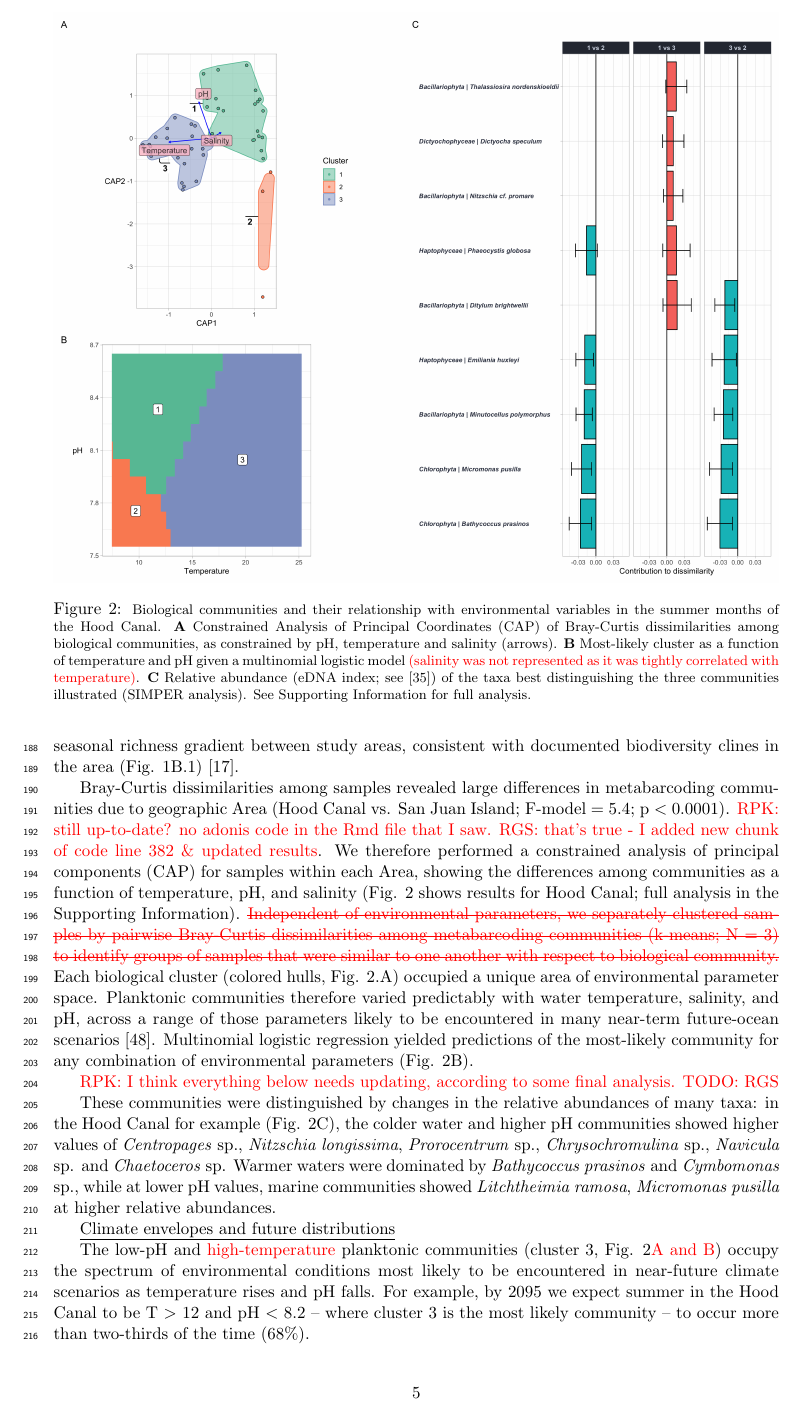
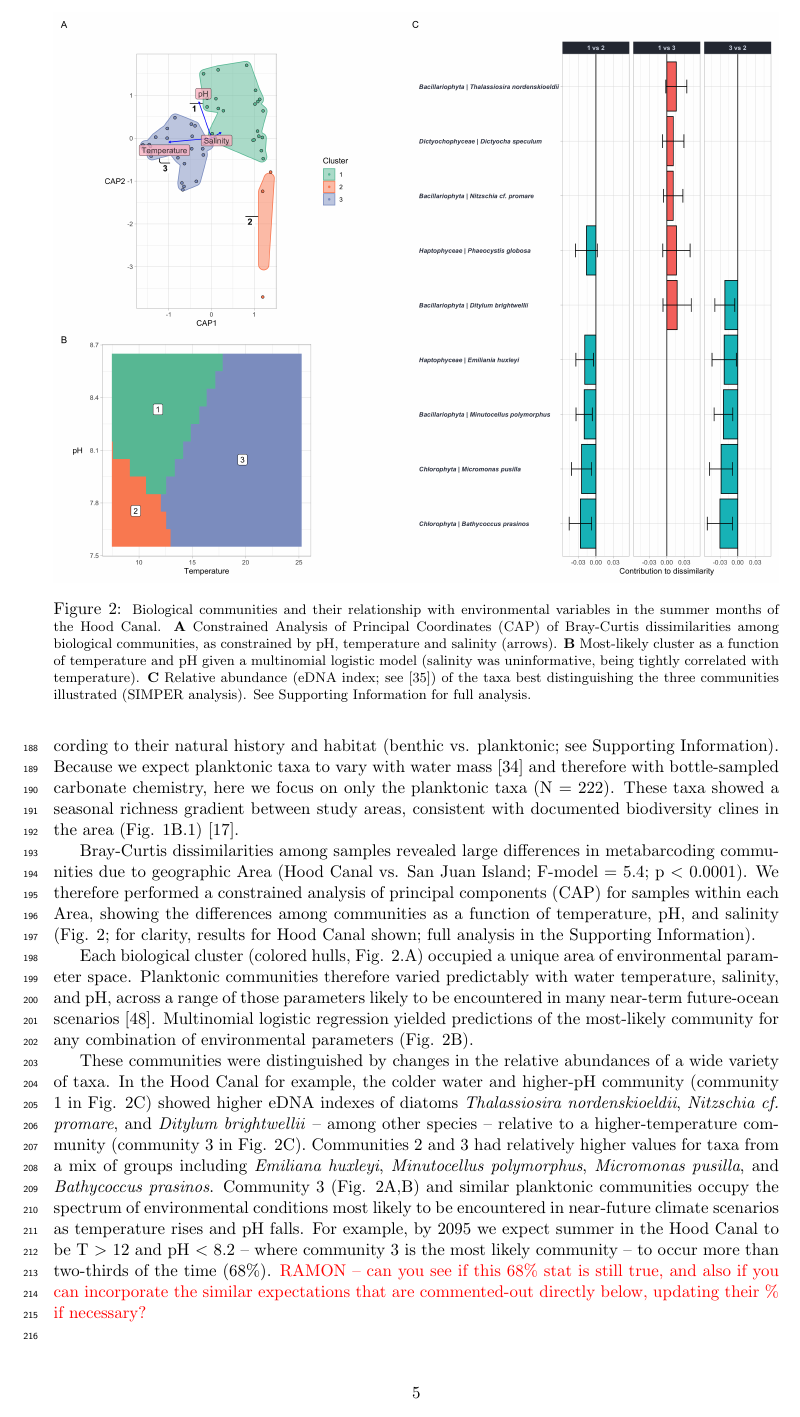
Before and after one commit to ramongallego/eDNA.and.Ocean.Acidification.Gallego.et.al.2020, a LaTeX document (Manuscript/What.lies.ahead.reviewed.tex): page 5 of 12. Compiled offline with pdfLaTeX.

Commit message:
edited and updated up to line number 170 in the tex file, which is line 226 in the PDF

```diff
--- a/Manuscript/What.lies.ahead.reviewed.tex
+++ b/Manuscript/What.lies.ahead.reviewed.tex
@@ -138,21 +138,14 @@ We can only model responses of taxa present in our data set. That is, we may pre
 
 Despite geographic proximity and similar overall species composition (127 of the 222 planktonic taxa were found in both regions and accounted for 98\% of the sequences), the areas under study -- San Juan Island and the Hood Canal -- varied widely in pH, temperature, and other environmental parameters (Figure 1C), with a smooth gradient in conditions along the Hood Canal, and San Juan Island more closely resembling full marine conditions. Different points along the environmental continuum simultaneously showed differences equivalent to those predicted between present-day and future oceans \cite{bopp2013multiple}.
 
-
 Metabarcoding analysis of eDNA samples generated more than 52.5M sequences from 745 samples. These samples represented biological and technical replicates from 86 unique sampling events. After bioinformatics quality-control (See Methods) the dataset included $\sim${}41M sequences, from 4782 unique amplicon sequence variants (ASVs). Of these, 1374 ASVs (22.8M reads) could be annotated to a taxonomic level of Family or lower. These $\sim$ 500 taxa from 43 phyla were split according to their natural history and habitat (benthic vs. planktonic; see Supporting Information). Because we expect planktonic taxa to vary with water mass \cite{kelly2018tides} and therefore with bottle-sampled carbonate chemistry, here we focus on only the planktonic taxa (N = 222). These taxa showed a seasonal richness gradient between study areas, consistent with documented biodiversity clines in the area (Fig. 1B.1) \cite{dethier_decadal_2008}.
 
-Bray-Curtis dissimilarities among samples revealed large differences in metabarcoding communities due to geographic Area (Hood Canal vs. San Juan Island; F-model = 5.4; p $<$ 0.0001). {\color{red} RPK: still up-to-date? no adonis code in the Rmd file that I saw. RGS: that's true - I added new chunk of code line 382 \& updated results}. We therefore performed a constrained analysis of principal components (CAP) for samples within each Area, showing the differences among communities as a function of temperature, pH, and salinity (Fig. 2 shows results for Hood Canal; full analysis in the Supporting Information).
-{\color{red}\st{Independent of environmental parameters, we separately clustered samples by pairwise Bray-Curtis dissimilarities among metabarcoding communities (k-means; N = 3) to identify groups of samples that were similar to one another with respect to biological community.}}
+Bray-Curtis dissimilarities among samples revealed large differences in metabarcoding communities due to geographic Area (Hood Canal vs. San Juan Island; F-model = 5.4; p $<$ 0.0001). We therefore performed a constrained analysis of principal components (CAP) for samples within each Area, showing the differences among communities as a function of temperature, pH, and salinity (Fig. 2; for clarity, results for Hood Canal shown; full analysis in the Supporting Information).
+
  Each biological cluster (colored hulls, Fig. 2.A) occupied a unique area of environmental parameter space. Planktonic communities therefore varied predictably with water temperature, salinity, and pH, across a range of those parameters likely to be encountered in many near-term future-ocean scenarios \cite{murray2015inland}.
  Multinomial logistic regression yielded predictions of the most-likely community for any combination of environmental parameters (Fig. 2B).
 
-{\color{red} RPK: I think everything below needs updating, according to some final analysis. TODO: RGS}
-
-These communities were distinguished by changes in the relative abundances of many taxa: in the Hood Canal for example (Fig. 2C), the colder water and higher pH communities showed higher values of \textit{Centropages} sp., \textit{Nitzschia longissima}, \textit{Prorocentrum} sp., \textit{Chrysochromulina} sp., \textit{Navicula} sp. and \textit{Chaetoceros} sp. Warmer waters were dominated by \textit{Bathycoccus prasinos} and \textit{Cymbomonas} sp., while at lower pH values, marine communities showed \textit{Litchtheimia ramosa}, \textit{Micromonas pusilla} at higher relative abundances.
-
-\underline{Climate envelopes and future distributions}
-
-The low-pH and {\color{red}high-temperature} planktonic communities (cluster 3, Fig. 2{\color{red}A and B}) occupy the spectrum of environmental conditions most likely to be encountered in near-future climate scenarios as temperature rises and pH falls. For example, by 2095 we expect summer in the Hood Canal to be T $>$ 12 and pH $<$ 8.2 -- where cluster 3 is the most likely community -- to occur more than two-thirds of the time (68\%).
+These communities were distinguished by changes in the relative abundances of a wide variety of taxa. In the Hood Canal for example, the colder water and higher-pH community (community 1 in Fig. 2C) showed higher eDNA indexes of diatoms \textit{Thalassiosira nordenskioeldii}, \textit{Nitzschia cf. promare}, and \textit{Ditylum brightwellii} -- among other species -- relative to a higher-temperature community (community 3 in Fig. 2C). Communities 2 and 3 had relatively higher values for taxa from a mix of groups including \textit{Emiliana huxleyi}, \textit{Minutocellus polymorphus}, \textit{Micromonas pusilla}, and \textit{Bathycoccus prasinos}. Community 3 (Fig. 2A,B) and similar planktonic communities occupy the spectrum of environmental conditions most likely to be encountered in near-future climate scenarios as temperature rises and pH falls. For example, by 2095 we expect summer in the Hood Canal to be T $>$ 12 and pH $<$ 8.2 -- where community 3 is the most likely community -- to occur more than two-thirds of the time (68\%). {\color{red} RAMON -- can you see if this 68\% stat is still true, and also if you can incorporate the similar expectations that are commented-out directly below, updating their \% if necessary?}  \\
 
 %Under a common environmental condition, for example, in Hood Canal in summer, we expect such a planktonic community to go from occurring less than 1\% of the time in 2017 (0.001\% at T $=$ 15$\degree$C and pH $=$ 8.4; conditions more extreme than this occur ca. 50\% of the time) to occurring 37.5\% of the time under an equivalently-common condition in 2095 (84\% at T $=$ 22$\degree$C and pH $=$ 8.05).
 
@@ -163,12 +156,18 @@ The low-pH and {\color{red}high-temperature} planktonic communities (cluster 3,
 \begin{figure}%[tbhp]
 \centering
 \includegraphics[width=1\linewidth]{	Figures_for_MS/Figure2.2020-08-27.png}
-\caption{\footnotesize{Biological communities and their relationship with environmental variables in the summer months of the Hood Canal. \textbf{A} Constrained Analysis of Principal Coordinates (CAP) of Bray-Curtis dissimilarities among biological communities, as constrained by pH, temperature and salinity (arrows). \textbf{B} Most-likely cluster as a function of temperature and pH given a multinomial logistic model {\color{red}(salinity was not represented as it was tightly correlated with temperature)}. \textbf{C} Relative abundance (eDNA index; see \cite{kelly2019understanding}) of the taxa best distinguishing the three communities illustrated (SIMPER analysis). See Supporting Information for full analysis.}}
+\caption{\footnotesize{Biological communities and their relationship with environmental variables in the summer months of the Hood Canal. \textbf{A} Constrained Analysis of Principal Coordinates (CAP) of Bray-Curtis dissimilarities among biological communities, as constrained by pH, temperature and salinity (arrows). \textbf{B} Most-likely cluster as a function of temperature and pH given a multinomial logistic model (salinity was uninformative, being tightly correlated with temperature). \textbf{C} Relative abundance (eDNA index; see \cite{kelly2019understanding}) of the taxa best distinguishing the three communities illustrated (SIMPER analysis). See Supporting Information for full analysis.}}
 \label{fig:Fig2}
 \end{figure}
-%Move this to the methods%
- To explore the suitability of different environmental conditions for each taxon, we modeled the likelihood of taxon presence as a function of area and season (random effects) and temperature and pH (fixed effects).  Salinity is predicted to remain largely unchanged in future scenarios \cite{khangaonkar2019salish}. Using predicted conditions for Puget Sound for the year 2095 \cite{khangaonkar2019salish}, we then projected the probability of presence of each taxon across these conditions over 100 draws of the posterior probabilities of all taxa. We used these draws to 1) show the change in the probability of presence of each taxon for each scenario (i.e. 2017 vs 2095, Fig.3 top panel); 2) calculate the  taxon richness within taxonomic groups across the pH-temperature continuum (Fig. 3 center panel),% 2) show the consequent variation in richness for higher taxa across the pH - temperature continuum (Figure 3B),
-  and 3) visualized the change in suitability for each taxon in our dataset individually (selected taxa in Fig. 3 bottom panel).
+
+
+
+
+\noindent\underline{Climate envelopes and future distributions}
+
+To explore the suitability of different environmental conditions for each taxon, we modeled the likelihood of taxon presence as a function of temperature, pH, and geographic Area as described in the Methods. Salinity was not informative in our models, as it is highly correlated with temperature in our dataset and is moreover predicted to remain largely unchanged in future scenarios \cite{khangaonkar2019salish}. Model projections let us show the change in the probability of presence of each individual taxon for 2095 vs 2017 (Fig. 3 A.1, B.1, C.1), estimate richness for larger taxonomic grounds as a whole for these two climates (Fig. 3 A.2, B.2, C.2), and estimate richness within taxonomic groups across the pH-temperature continuum (Fig. 3 A.3, B.3, C.3).
+
+{\color{red} RAMON - I edited everything above this point. From here down, the text all needs updating to reflect the results in the current figures. }
 
 Diatoms show the steepest richness decline under future conditions (Figure 3); the probability of occurrence decreases markedly for diverse diatom taxa including both pennate (e.g., \textit{Thalassionema}, \textit{Navicula}, \textit{Nitzschia}) and centric (e.g., \textit{Coscinodiscus}, \textit{Ditylum}) body forms. These declines in diatom richness were more accentuated at lower pH values, both in the warm and colder seasons. Other taxa likely to find less-suitable habitat in the future include \textit{Karlodinium} (dinoflagellate; San Juan Island), and \textit{Phaeocystis} and red-tide-associated \textit{Chattonella} (haptophyte and raphidophyte, respectively; Hood Canal).
 
```
Also changed, not shown: Manuscript/What.lies.ahead.reviewed.tex (8 more changed lines).
